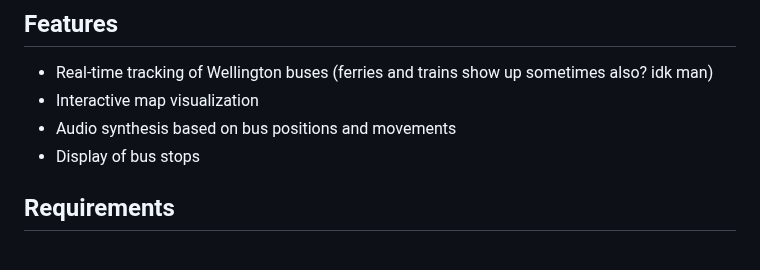
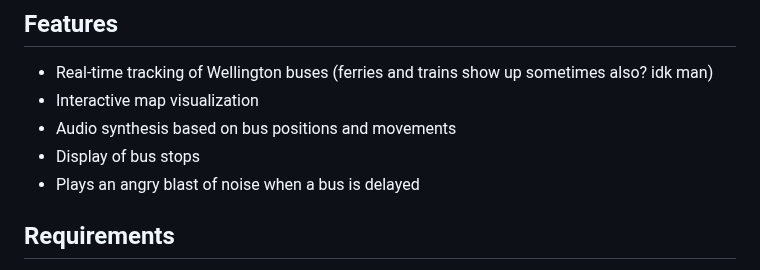
Before and after one commit to krieg-geist/bus-synth, a Markdown page: readme.md, the part around the change. Drawn GitHub-style.

```diff
--- a/readme.md
+++ b/readme.md
@@ -8,6 +8,7 @@ BusSynth is a real-time bus tracking and sonification system for Wellington, New
 - Interactive map visualization
 - Audio synthesis based on bus positions and movements
 - Display of bus stops
+- Plays an angry blast of noise when a bus is delayed
 
 ## Requirements
 
```
